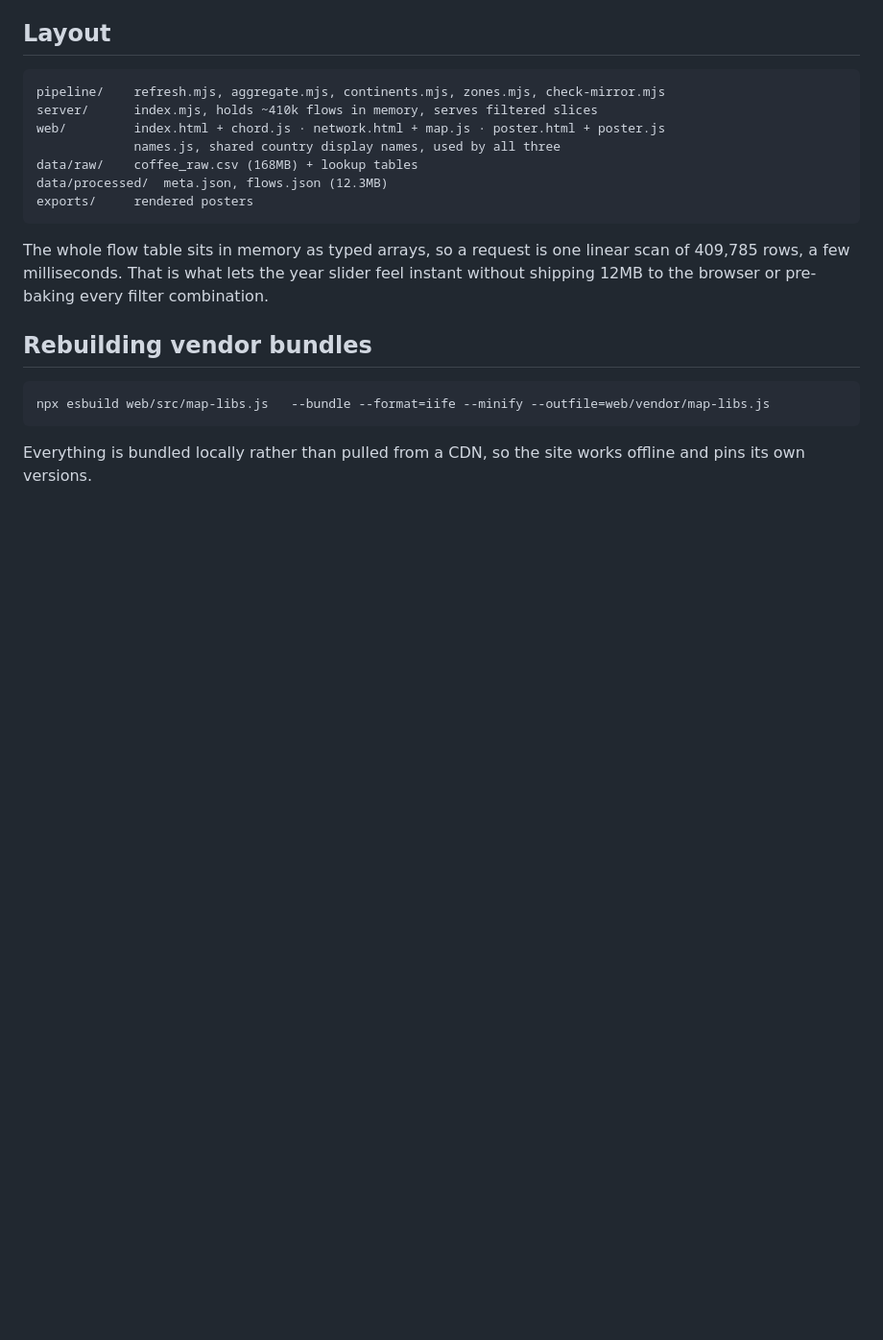
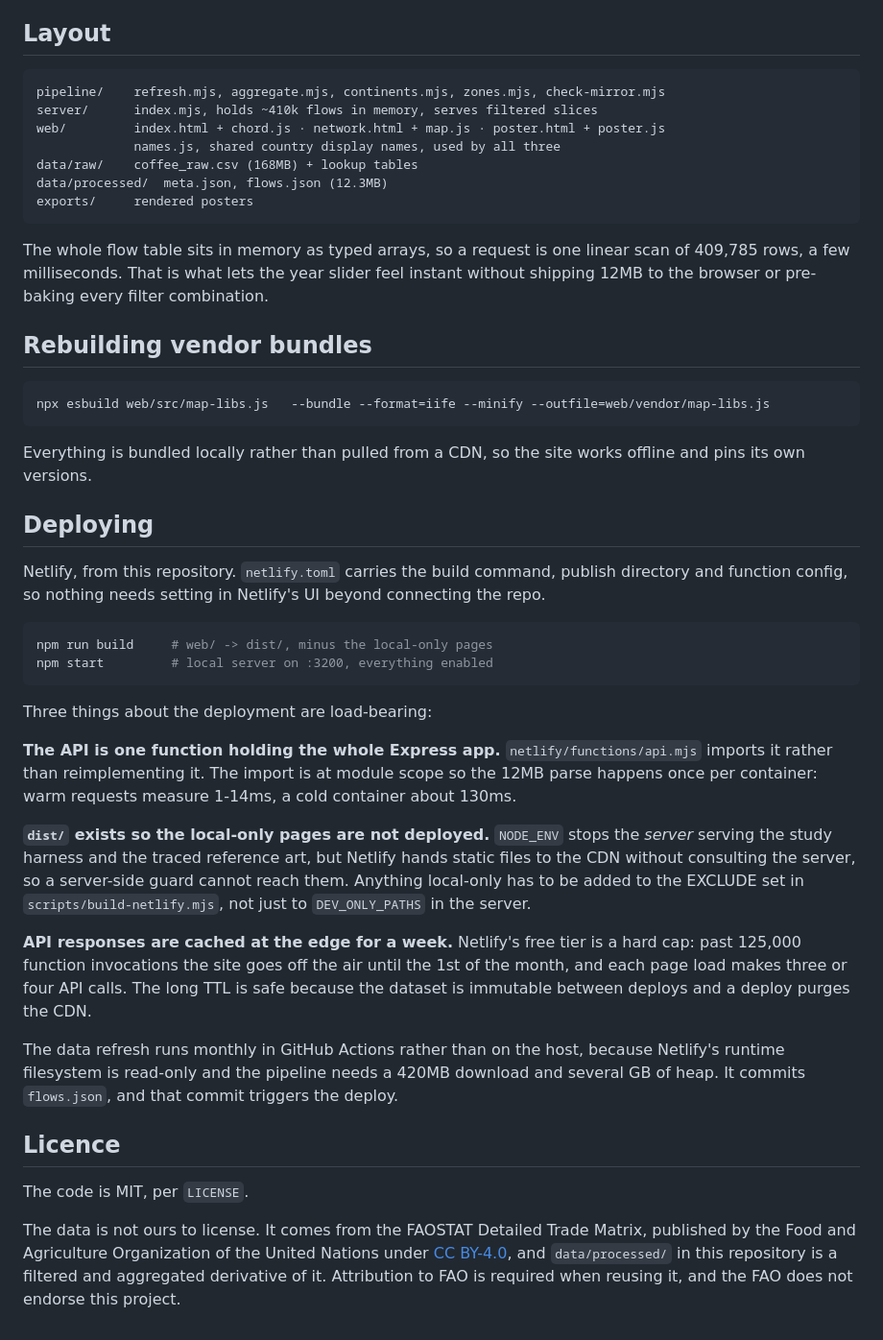
Before and after one commit to archimatrix47-design/coffee-data-viz, a Markdown page: README.md, the part around the change. Shown at 96% size. Drawn GitHub-style; blank space fills up the shorter version.

Commit message:
Document deployment, and separate the code licence from the data licence
The MIT LICENSE that came with the repository covers the code. It does not cover
data/processed, which is a derivative of the FAOSTAT Detailed Trade Matrix and
carries FAO's CC BY-4.0 terms, including an attribution requirement. Leaving one
licence file sitting over both would have misstated what a reader is allowed to
do with the larger half of the repository.

````diff
--- a/README.md
+++ b/README.md
@@ -203,3 +203,44 @@ npx esbuild web/src/map-libs.js   --bundle --format=iife --minify --outfile=web/
 
 Everything is bundled locally rather than pulled from a CDN, so the site works offline
 and pins its own versions.
+
+## Deploying
+
+Netlify, from this repository. `netlify.toml` carries the build command, publish directory
+and function config, so nothing needs setting in Netlify's UI beyond connecting the repo.
+
+```bash
+npm run build     # web/ -> dist/, minus the local-only pages
+npm start         # local server on :3200, everything enabled
+```
+
+Three things about the deployment are load-bearing:
+
+**The API is one function holding the whole Express app.** `netlify/functions/api.mjs`
+imports it rather than reimplementing it. The import is at module scope so the 12MB parse
+happens once per container: warm requests measure 1-14ms, a cold container about 130ms.
+
+**`dist/` exists so the local-only pages are not deployed.** `NODE_ENV` stops the *server*
+serving the study harness and the traced reference art, but Netlify hands static files to
+the CDN without consulting the server, so a server-side guard cannot reach them. Anything
+local-only has to be added to the EXCLUDE set in `scripts/build-netlify.mjs`, not just to
+`DEV_ONLY_PATHS` in the server.
+
+**API responses are cached at the edge for a week.** Netlify's free tier is a hard cap:
+past 125,000 function invocations the site goes off the air until the 1st of the month, and
+each page load makes three or four API calls. The long TTL is safe because the dataset is
+immutable between deploys and a deploy purges the CDN.
+
+The data refresh runs monthly in GitHub Actions rather than on the host, because Netlify's
+runtime filesystem is read-only and the pipeline needs a 420MB download and several GB of
+heap. It commits `flows.json`, and that commit triggers the deploy.
+
+## Licence
+
+The code is MIT, per `LICENSE`.
+
+The data is not ours to license. It comes from the FAOSTAT Detailed Trade Matrix, published
+by the Food and Agriculture Organization of the United Nations under
+[CC BY-4.0](https://creativecommons.org/licenses/by/4.0/), and `data/processed/` in this
+repository is a filtered and aggregated derivative of it. Attribution to FAO is required
+when reusing it, and the FAO does not endorse this project.
````
